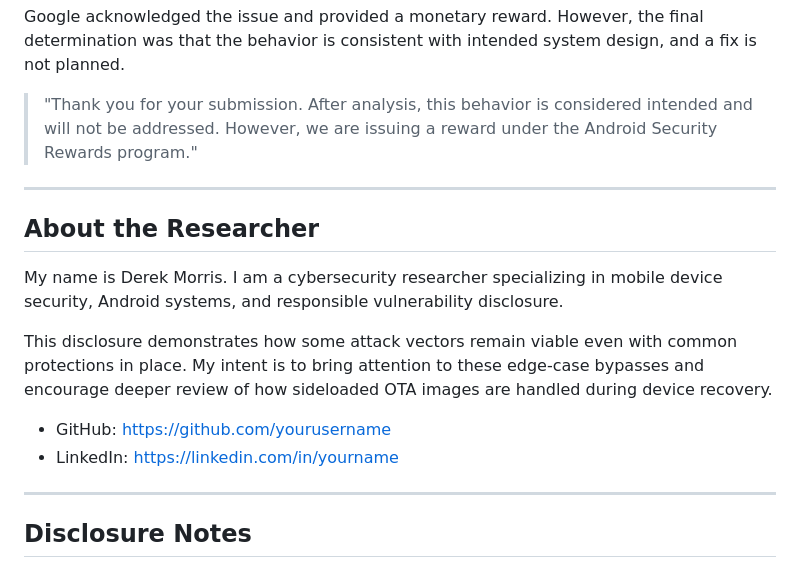
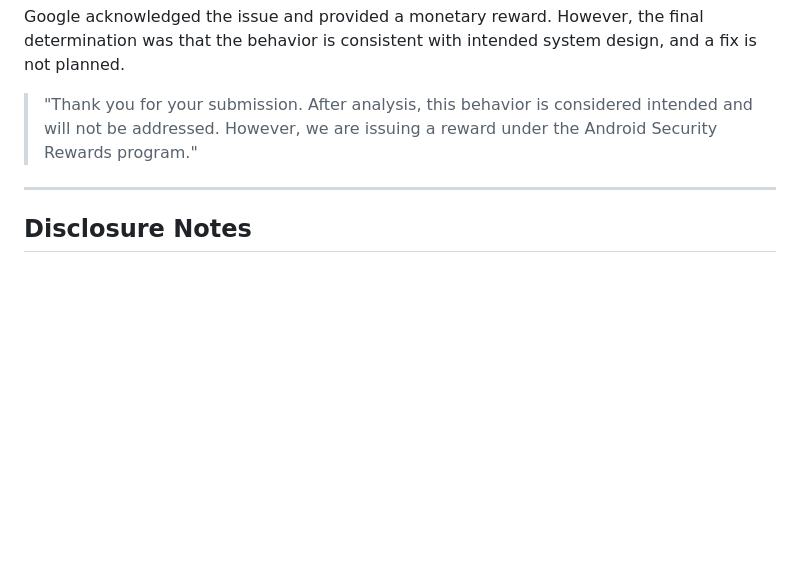
Before and after one commit to ddmcsr25/github.io, a Markdown page: index.md, the part around the change. Drawn GitHub-style; blank space fills up the shorter version.

```diff
--- a/index.md
+++ b/index.md
@@ -71,17 +71,6 @@ Google acknowledged the issue and provided a monetary reward. However, the final
 
 ---
 
-## About the Researcher
-
-My name is Derek Morris. I am a cybersecurity researcher specializing in mobile device security, Android systems, and responsible vulnerability disclosure.
-
-This disclosure demonstrates how some attack vectors remain viable even with common protections in place. My intent is to bring attention to these edge-case bypasses and encourage deeper review of how sideloaded OTA images are handled during device recovery.
-
-- GitHub: [https://github.com/yourusername](https://github.com/yourusername)
-- LinkedIn: [https://linkedin.com/in/yourname](https://linkedin.com/in/yourname)
-
----
-
 ## Disclosure Notes
 
 - This issue was reported to Google through their official Android Security Rewards process.
```
